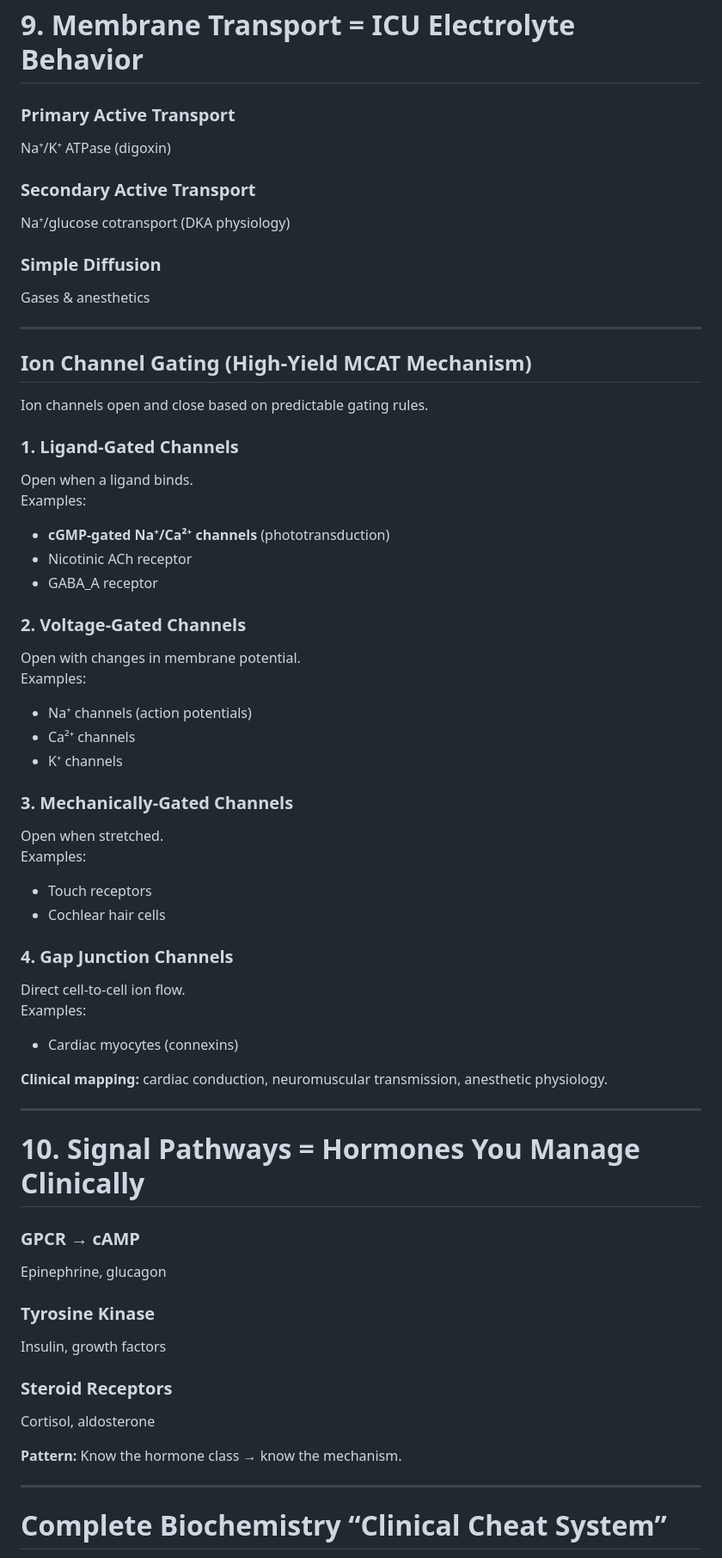
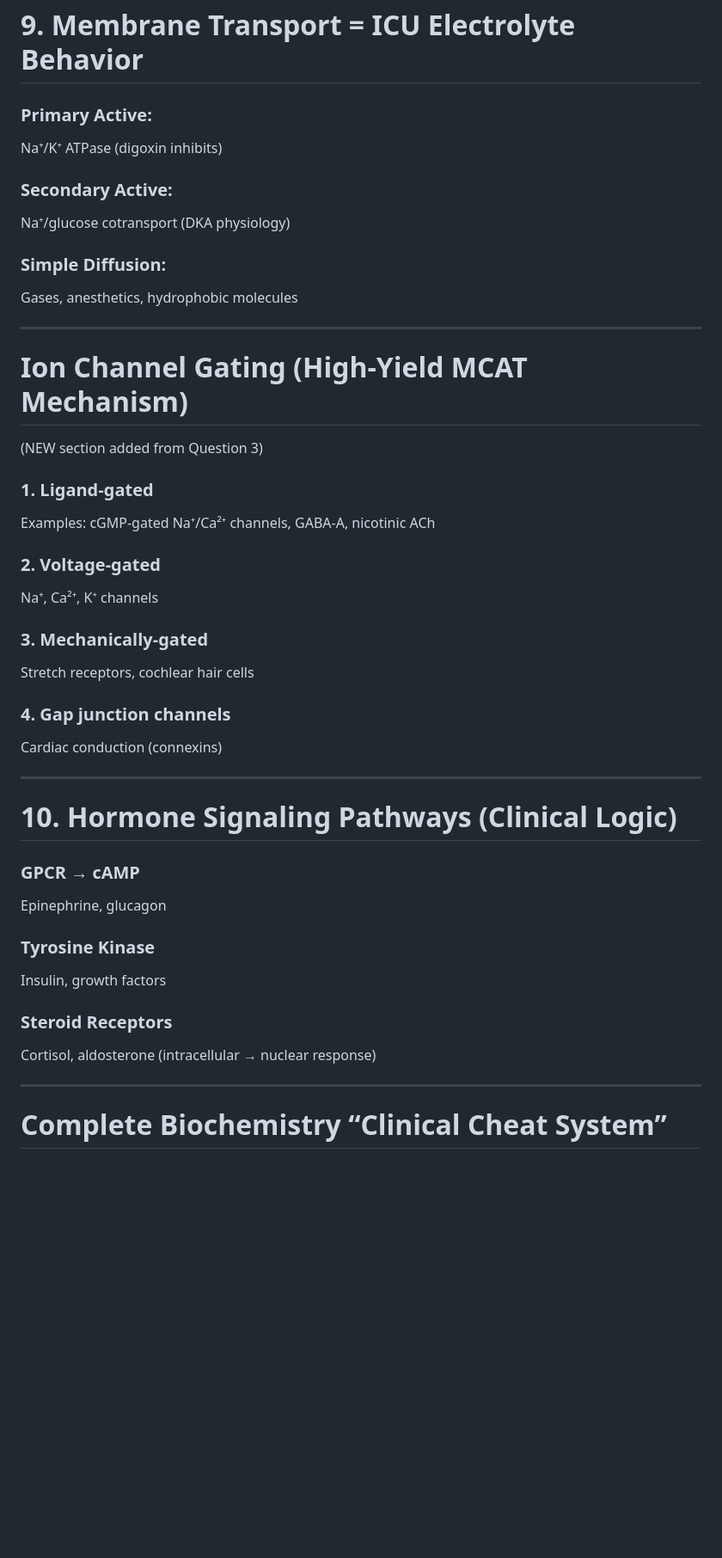
Before and after one commit to collingeorge/MCAT, a Markdown page: biochemistry/README.md, the part around the change printed below. Shown: that part at 86% size. GitHub-like rendering; blank space fills up the shorter version.

```diff
--- a/biochemistry/README.md
+++ b/biochemistry/README.md
@@ -147,50 +166,35 @@ Focus on **clinical consequences**, not memorization.
 
 # 9. Membrane Transport = ICU Electrolyte Behavior
 
-### Primary Active Transport
-Na⁺/K⁺ ATPase (digoxin)
+### Primary Active:
+Na⁺/K⁺ ATPase (digoxin inhibits)
 
-### Secondary Active Transport
+### Secondary Active:
 Na⁺/glucose cotransport (DKA physiology)
 
-### Simple Diffusion
-Gases & anesthetics
+### Simple Diffusion:
+Gases, anesthetics, hydrophobic molecules
 
 ---
 
-## Ion Channel Gating (High-Yield MCAT Mechanism)
-Ion channels open and close based on predictable gating rules.
+# **Ion Channel Gating (High-Yield MCAT Mechanism)**
+(NEW section added from Question 3)
 
-### 1. Ligand-Gated Channels
-Open when a ligand binds.
-Examples:
-- **cGMP-gated Na⁺/Ca²⁺ channels** (phototransduction)
-- Nicotinic ACh receptor
-- GABA\_A receptor
+### 1. Ligand-gated
+Examples: cGMP-gated Na⁺/Ca²⁺ channels, GABA-A, nicotinic ACh
 
-### 2. Voltage-Gated Channels
-Open with changes in membrane potential.
-Examples:
-- Na⁺ channels (action potentials)
-- Ca²⁺ channels
-- K⁺ channels
+### 2. Voltage-gated
+Na⁺, Ca²⁺, K⁺ channels
 
-### 3. Mechanically-Gated Channels
-Open when stretched.
-Examples:
-- Touch receptors
-- Cochlear hair cells
+### 3. Mechanically-gated
+Stretch receptors, cochlear hair cells
 
-### 4. Gap Junction Channels
-Direct cell-to-cell ion flow.
-Examples:
-- Cardiac myocytes (connexins)
-
-**Clinical mapping:** cardiac conduction, neuromuscular transmission, anesthetic physiology.
+### 4. Gap junction channels
+Cardiac conduction (connexins)
 
 ---
 
-# 10. Signal Pathways = Hormones You Manage Clinically
+# 10. Hormone Signaling Pathways (Clinical Logic)
 
 ### GPCR → cAMP
 Epinephrine, glucagon
@@ -199,9 +203,7 @@ Epinephrine, glucagon
 Insulin, growth factors
 
 ### Steroid Receptors
-Cortisol, aldosterone
-
-**Pattern:** Know the hormone class → know the mechanism.
+Cortisol, aldosterone (intracellular → nuclear response)
 
 ---
 
```
Also changed, not shown: other parts of biochemistry/README.md (+77 -58 lines).
